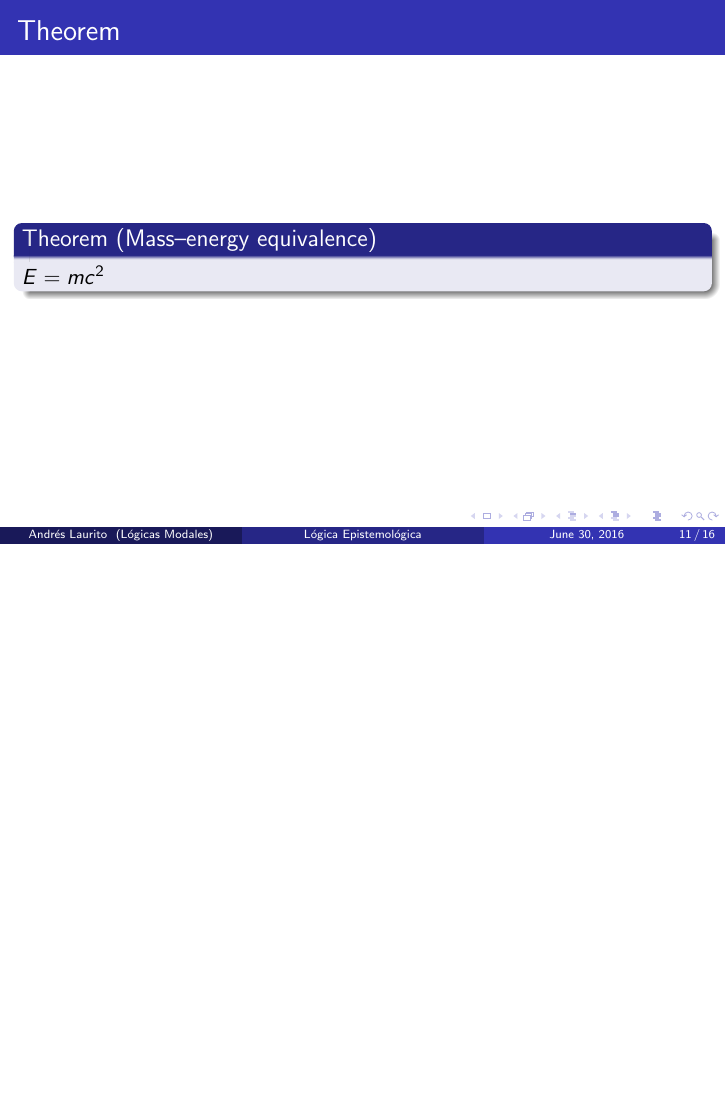
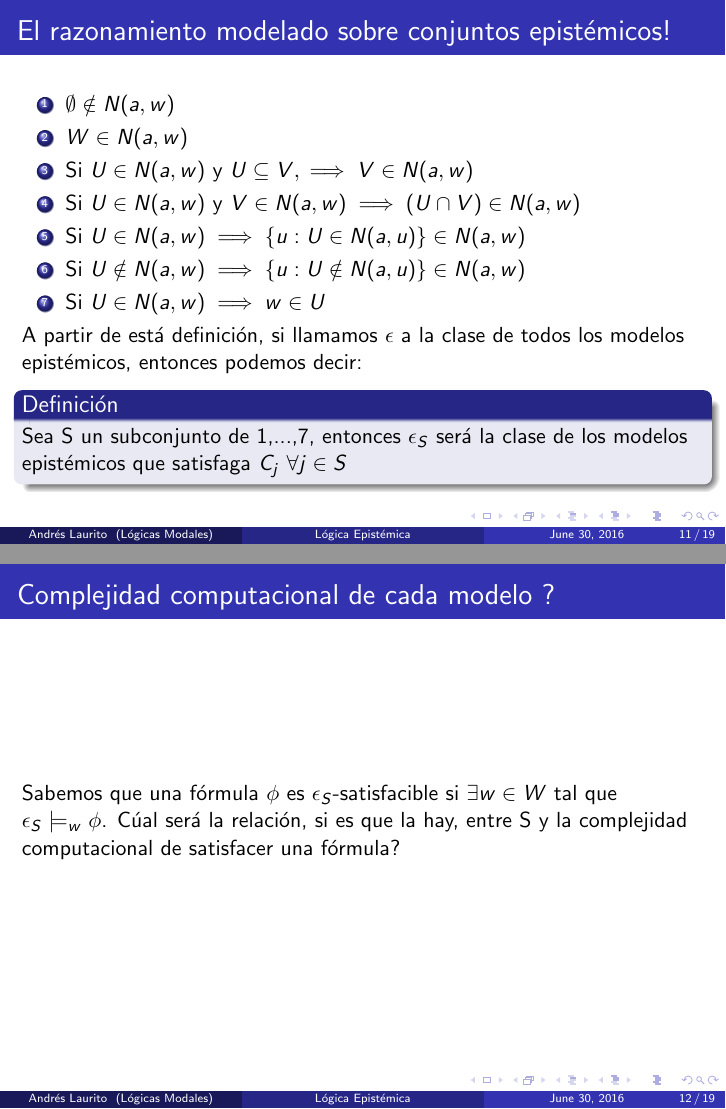
Before and after one commit to andyLaurito92/logicasmodales, LaTeX slides (presentacion.tex): page 11 of 16 before the commit and pages 11 and 12 of 19 after it, the two joined at a grey line, the shorter picture padded with empty space. Compiled offline with pdfLaTeX.

Commit message:
starting with On the complexity of epistemic reasoning

```diff
--- a/presentacion.tex
+++ b/presentacion.tex
@@ -83,7 +83,7 @@
 %	TITLE PAGE
 %----------------------------------------------------------------------------------------
 
-\title[L\'ogica Epistemol\'ogica]{L\'ogica Epistemol\'ogica} % The short title appears at the bottom of every slide, the full title is only on the title page
+\title[L\'ogica Epist\'emica]{L\'ogica Epist\'emica} % The short title appears at the bottom of every slide, the full title is only on the title page
 
 \author{Andr\'es Laurito} % Your name
 \institute[L\'ogicas Modales] % Your institution as it will appear on the bottom of every slide, may be shorthand to save space
@@ -129,7 +129,7 @@ Tratan el problema de la l\'ogica epist\'emica con dos enfoques distintos. En un
 
 \end{frame}
 
-\subsection{¿Que \'es?}
+\subsection{L\'ogica epist\'emica}
 
 \begin{frame}
 \frametitle{¿Qu\'e es la l\'ogica epist\'emica?}
@@ -144,7 +144,7 @@ Epistemic logic is the logic of knowledge and belief. It provides insight into t
 \end{frame}
 
 \begin{frame}
-\frametitle{¿Qu\'e es la l\'ogica epistemologica?}
+\frametitle{¿Qu\'e es la l\'ogica epist\'emica?}
 \begin{block}{Mi definici\'on}
 Es la l\'ogica de la representaci\'on del conocimiento y las creencias de un individuo (en I.A. un agente).
 A partir de la extensi\'on de la l\'ogica proposicional con operadores modales, podemos modelar de manera formal el poseer conocimientos y adquirirlos (en donde adquirir puede ser visto como una forma de razonamiento del individuo).
@@ -228,10 +228,39 @@ Nos vamos a permitir vivir con este problema
 \end{enumerate}
 \end{frame}
 
-%------------------------------------------------
+\begin{frame}
+\frametitle{El razonamiento modelado sobre conjuntos epist\'emicos!}
+\begin{enumerate}
+\item $\emptyset \notin N(a,w)$
+\item $W \in N(a,w)$
+\item Si $U \in N(a,w)$ y $U \subseteq V, \implies V \in N(a,w)$
+\item Si $U \in N(a,w)$ y $V \in N(a,w) \implies (U \cap V) \in N(a,w)$
+\item Si $U \in N(a,w) \implies \{u : U \in N(a,u)\} \in N(a,w)$
+\item Si $U \notin N(a,w) \implies \{u : U \notin N(a,u)\} \in N(a,w)$
+\item Si $U \in N(a,w) \implies w \in U$
+\end{enumerate}
+
+A partir de est\'a definici\'on, si llamamos $\epsilon$ a la clase de todos los modelos epist\'emicos, entonces podemos decir:
+
+\begin{block}{Definici\'on}
+Sea S un subconjunto de {1,...,7}, entonces $\epsilon_{S}$ ser\'a la clase de los modelos epist\'emicos que satisfaga $C_{j}$ $\forall j \in S$
+\end{block}
+\end{frame}
+
+\subsection{Estudiando la complejidad computacional}
 
 \begin{frame}
-\frametitle{Theorem}
-\begin{theorem}[Mass--energy equivalence]
-$E = mc^2$
-\end{theorem}
+\frametitle{Complejidad computacional de cada modelo ?}
+
+Sabemos que una f\'ormula $\phi$ es $\epsilon_{S}$-satisfacible si $\exists w \in W$ tal que $\epsilon_{S} \models_{w} \phi$. C\'ual ser\'a la relaci\'on, si es que la hay, entre S y la complejidad computacional de satisfacer una f\'ormula?
+\end{frame}
+
+\begin{frame}
+\frametitle{EL problema a resolver en este paper}
+
+\begin{block}{EL Teorema}
+ Si S es un subconjunto de {1, ..., 7} entonces resolver SAT est\'a en PSPACE. Ahora, si S es un subconjunto de {1, ..., 7} y $4 \notin S$, entonces SAT est\'a en NP
+\end{block}
+
+El paper de "On the Complexity of Epistemic Reasoning" demuestra este teorema (todo el paper est\'a enfocado en esto).
+\end{frame}
```
Also changed, not shown: presentacion.pdf, presentacion.tex (17 more changed lines), 5 other files.
